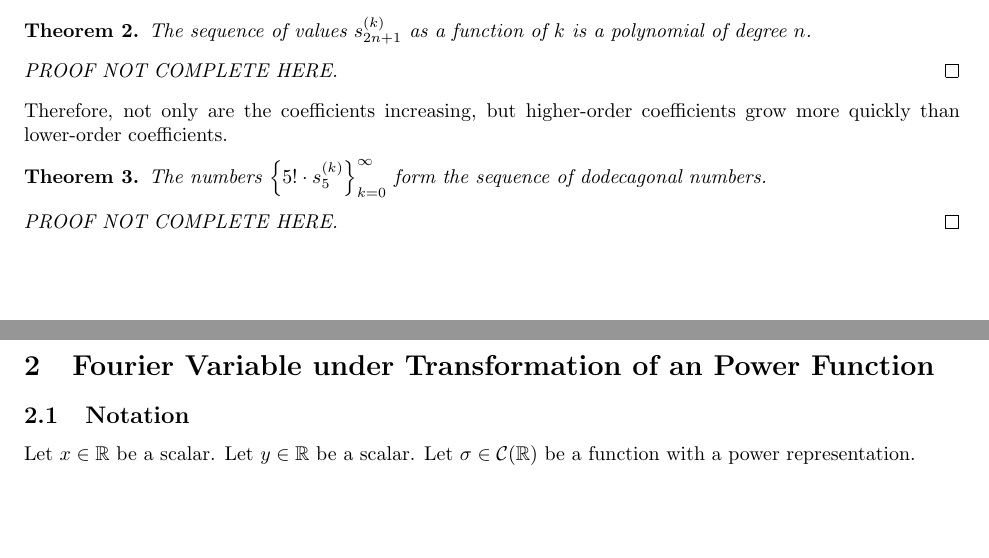
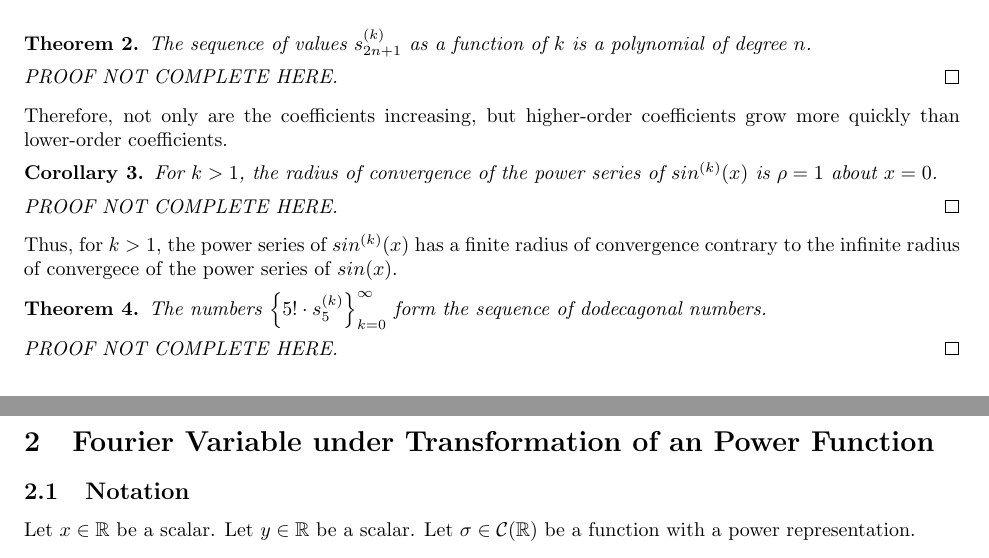
Before and after one commit to csm-adapt/qar, a LaTeX document (aux/alternative-series.tex): two parts of pages 3 and 4 of 6, joined at a grey line, cut so that both start at the same text, the shorter picture padded with empty space. Compiled offline with pdfLaTeX.

Commit message:
add radius of convergence corollary

```diff
--- a/aux/alternative-series.tex
+++ b/aux/alternative-series.tex
@@ -9,6 +9,7 @@
 \usepackage{mathtools}
 
 \newtheorem{theorem}{Theorem}
+\newtheorem{corollary}[theorem]{Corollary}
 
 \setlength{\parindent}{0pt}
 
@@ -162,6 +163,15 @@
 
     Therefore, not only are the coefficients increasing, but higher-order coefficients grow more quickly than lower-order coefficients.
 
+    \begin{corollary}
+        For $k > 1$, the radius of convergence of the power series of $sin^{(k)}(x)$ is $\rho = 1$ about $x = 0$.
+    \end{corollary}
+    \begin{proof}
+        [PROOF NOT COMPLETE HERE]
+    \end{proof}
+
+    Thus, for $k > 1$, the power series of $sin^{(k)}(x)$ has a finite radius of convergence contrary to the infinite radius of convergece of the power series of $sin(x)$.
+
     \begin{theorem}
         The numbers $\left\{5! \cdot s_{5}^{(k)}\right\}_{k=0}^{\infty}$ form the sequence of dodecagonal numbers.
     \end{theorem}
```
